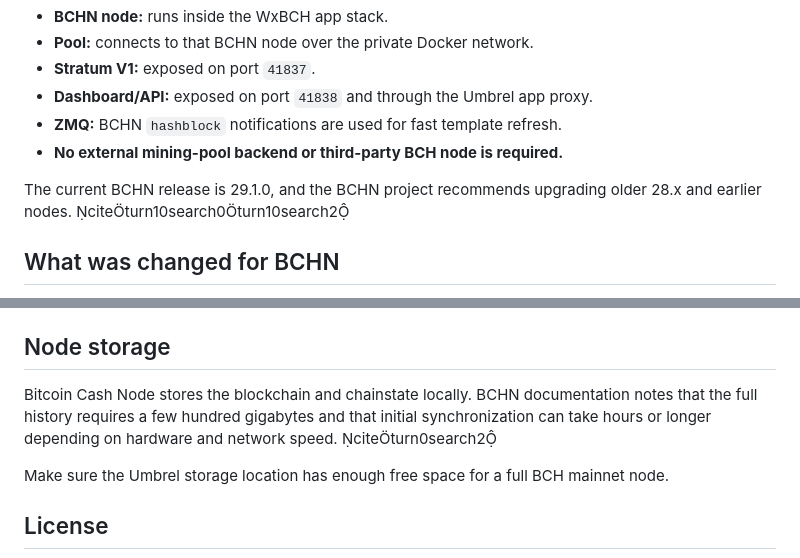
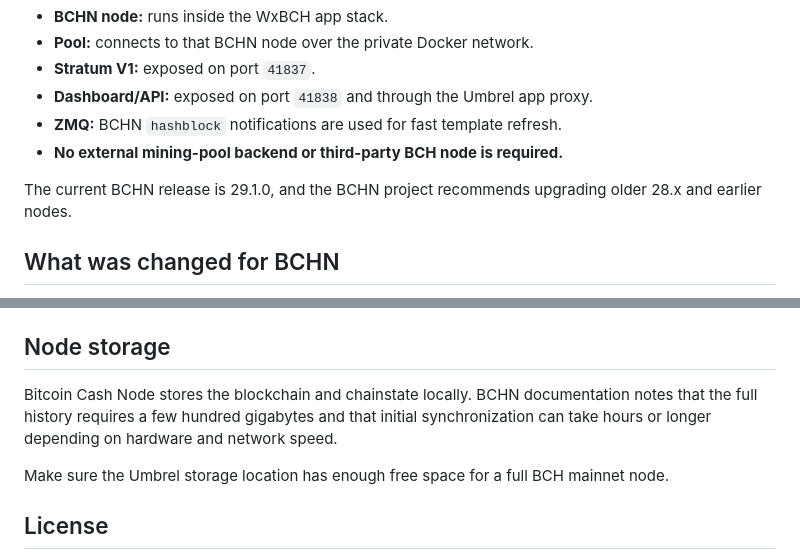
Before and after one commit to Wx256-MIN/WxBCH-Public_SOLO, a Markdown page: README.md, 2 parts joined by grey strips. Rendered like a GitHub page.

Commit message:
Clean README citation markup

```diff
--- a/README.md
+++ b/README.md
@@ -15,7 +15,7 @@ The Umbrel package is self-contained:
 - **ZMQ:** BCHN `hashblock` notifications are used for fast template refresh.
 - **No external mining-pool backend or third-party BCH node is required.**
 
-The current BCHN release is 29.1.0, and the BCHN project recommends upgrading older 28.x and earlier nodes. citeturn10search0turn10search2
+The current BCHN release is 29.1.0, and the BCHN project recommends upgrading older 28.x and earlier nodes.
 
 ## What was changed for BCHN
 
@@ -105,7 +105,7 @@ Before using mainnet hashpower, run this pool against BCHN regtest and verify an
 
 ## Node storage
 
-Bitcoin Cash Node stores the blockchain and chainstate locally. BCHN documentation notes that the full history requires a few hundred gigabytes and that initial synchronization can take hours or longer depending on hardware and network speed. citeturn0search2
+Bitcoin Cash Node stores the blockchain and chainstate locally. BCHN documentation notes that the full history requires a few hundred gigabytes and that initial synchronization can take hours or longer depending on hardware and network speed.
 
 Make sure the Umbrel storage location has enough free space for a full BCH mainnet node.
 
```
